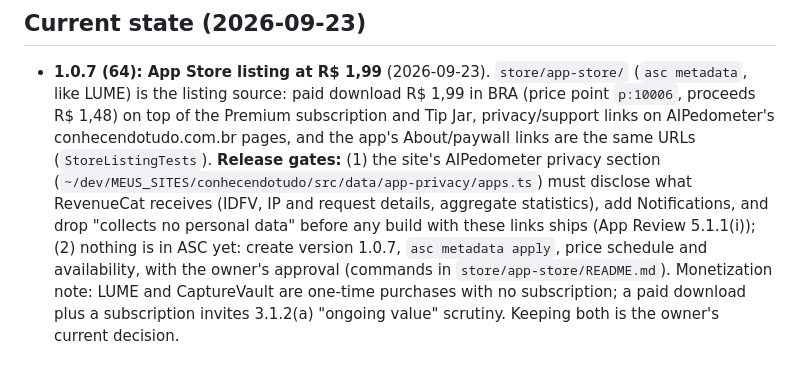
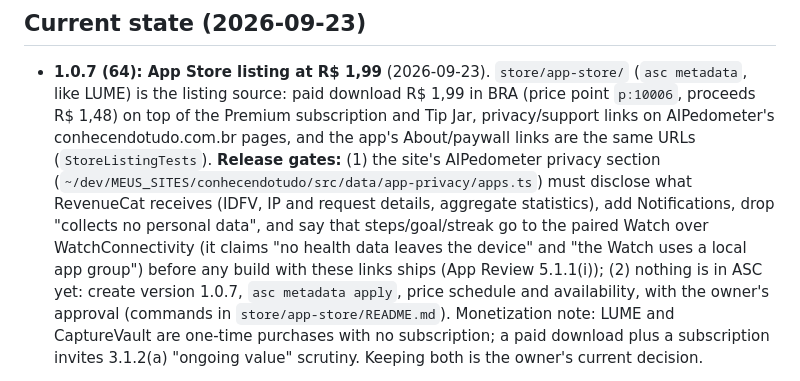
Before and after one commit to mneves75/ai-pedometer, a Markdown page: MEMORY.md, the part around the change. Rendered like a GitHub page.

Commit message:
docs: add the Watch sync mismatch to the site privacy release gate
The site policy says no health data leaves the device and that the Watch reads a local app group,
while WatchSyncService sends steps, goal, streak and weekly steps to the paired Watch over
WatchConnectivity. Found by independent verification.

Co-Authored-By: Claude Opus 5.5 (1M context) <noreply@anthropic.com>

```diff
--- a/MEMORY.md
+++ b/MEMORY.md
@@ -13,8 +13,10 @@ modes in [FOR_YOU_KNOW.md](FOR_YOU_KNOW.md), and release history in
   conhecendotudo.com.br pages, and the app's About/paywall links are the same URLs
   (`StoreListingTests`). **Release gates:** (1) the site's AIPedometer privacy section
   (`~/dev/MEUS_SITES/conhecendotudo/src/data/app-privacy/apps.ts`) must disclose what RevenueCat
-  receives (IDFV, IP and request details, aggregate statistics), add Notifications, and drop "collects
-  no personal data" before any build with these links ships (App Review 5.1.1(i)); (2) nothing is in
+  receives (IDFV, IP and request details, aggregate statistics), add Notifications, drop "collects
+  no personal data", and say that steps/goal/streak go to the paired Watch over WatchConnectivity (it
+  claims "no health data leaves the device" and "the Watch uses a local app group") before any build
+  with these links ships (App Review 5.1.1(i)); (2) nothing is in
   ASC yet: create version 1.0.7, `asc metadata apply`, price schedule and availability, with the
   owner's approval (commands in `store/app-store/README.md`). Monetization note: LUME and CaptureVault
   are one-time purchases with no subscription; a paid download plus a subscription invites
```
Also changed, not shown: memory/2026-09-23.md (+4 -0 lines).
